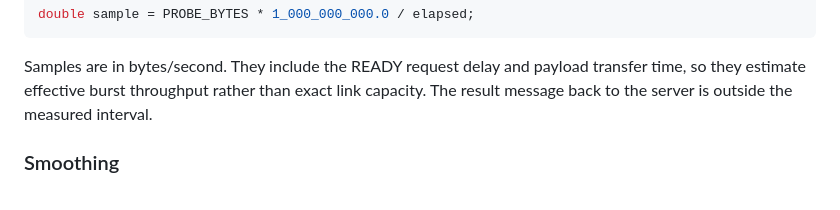
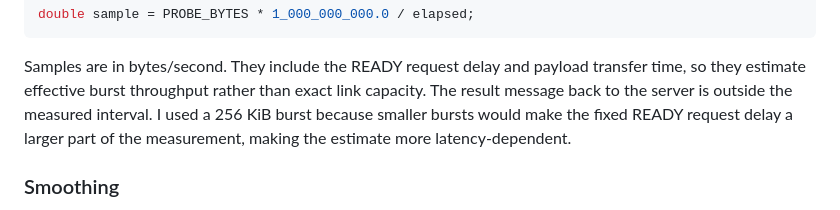
Before and after one commit to raj-gigt/TutCodes, a Markdown page: report/Assignment3-Report.md, the part around the change. Drawn GitHub-style.

Commit message:
Explain bandwidth probe burst size choice

```diff
--- a/report/Assignment3-Report.md
+++ b/report/Assignment3-Report.md
@@ -106,6 +106,8 @@ double sample = PROBE_BYTES * 1_000_000_000.0 / elapsed;
 Samples are in bytes/second. They include the READY request delay and payload
 transfer time, so they estimate effective burst throughput rather than exact link
 capacity. The result message back to the server is outside the measured interval.
+I used a 256 KiB burst because smaller bursts would make the fixed READY request
+delay a larger part of the measurement, making the estimate more latency-dependent.
 
 ### Smoothing
 
```
